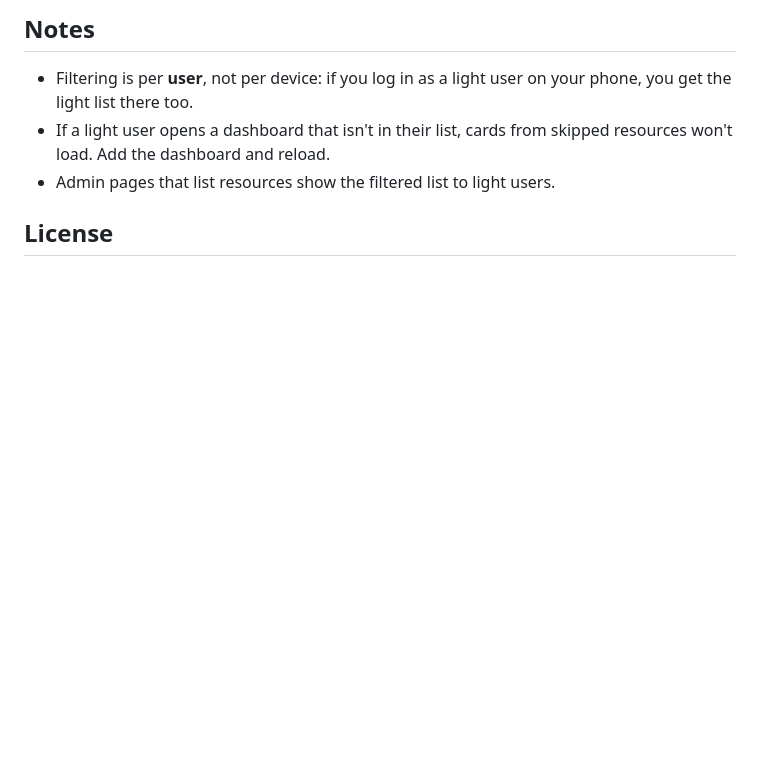
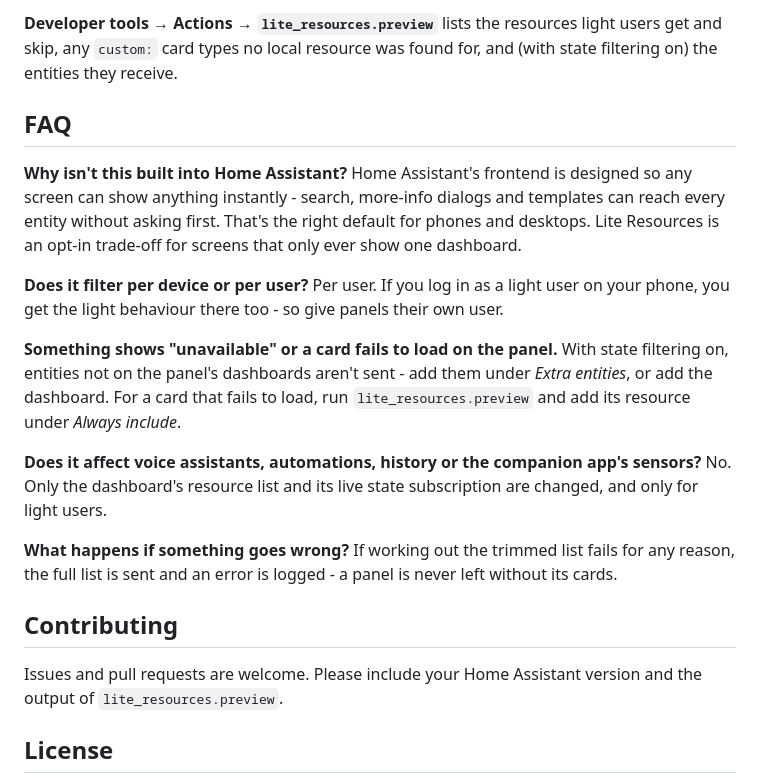
Before and after one commit to evski/ha-lite-resources, a Markdown page: README.md, the part around one of its changes. Drawn GitHub-style; blank space fills up the shorter version.

```diff
--- a/README.md
+++ b/README.md
@@ -40,7 +84,25 @@ Reload the panel after saving.
 
-## Notes
-- Filtering is per **user**, not per device: if you log in as a light user on your phone, you get the light list there too.
-- If a light user opens a dashboard that isn't in their list, cards from skipped resources won't load. Add the dashboard and reload.
-- Admin pages that list resources show the filtered list to light users.
+**Developer tools → Actions → `lite_resources.preview`** lists the resources light users get and skip, any `custom:` card types no local resource was found for, and (with state filtering on) the entities they receive.
+
+## FAQ
+
+**Why isn't this built into Home Assistant?**
+Home Assistant's frontend is designed so any screen can show anything instantly - search, more-info dialogs and templates can reach every entity without asking first. That's the right default for phones and desktops. Lite Resources is an opt-in trade-off for screens that only ever show one dashboard.
+
+**Does it filter per device or per user?**
+Per user. If you log in as a light user on your phone, you get the light behaviour there too - so give panels their own user.
+
+**Something shows "unavailable" or a card fails to load on the panel.**
+With state filtering on, entities not on the panel's dashboards aren't sent - add them under *Extra entities*, or add the dashboard. For a card that fails to load, run `lite_resources.preview` and add its resource under *Always include*.
+
+**Does it affect voice assistants, automations, history or the companion app's sensors?**
+No. Only the dashboard's resource list and its live state subscription are changed, and only for light users.
+
+**What happens if something goes wrong?**
+If working out the trimmed list fails for any reason, the full list is sent and an error is logged - a panel is never left without its cards.
+
+## Contributing
+
+Issues and pull requests are welcome. Please include your Home Assistant version and the output of `lite_resources.preview`.
 
 ## License
```
Also changed, not shown: other parts of README.md (+66 -21 lines), CHANGELOG.md (added, +12 -0 lines), docs/images/panel-cameras.png (added), docs/images/panel-heating.png (added), docs/images/panel-landing.png (added), 2 other files.
